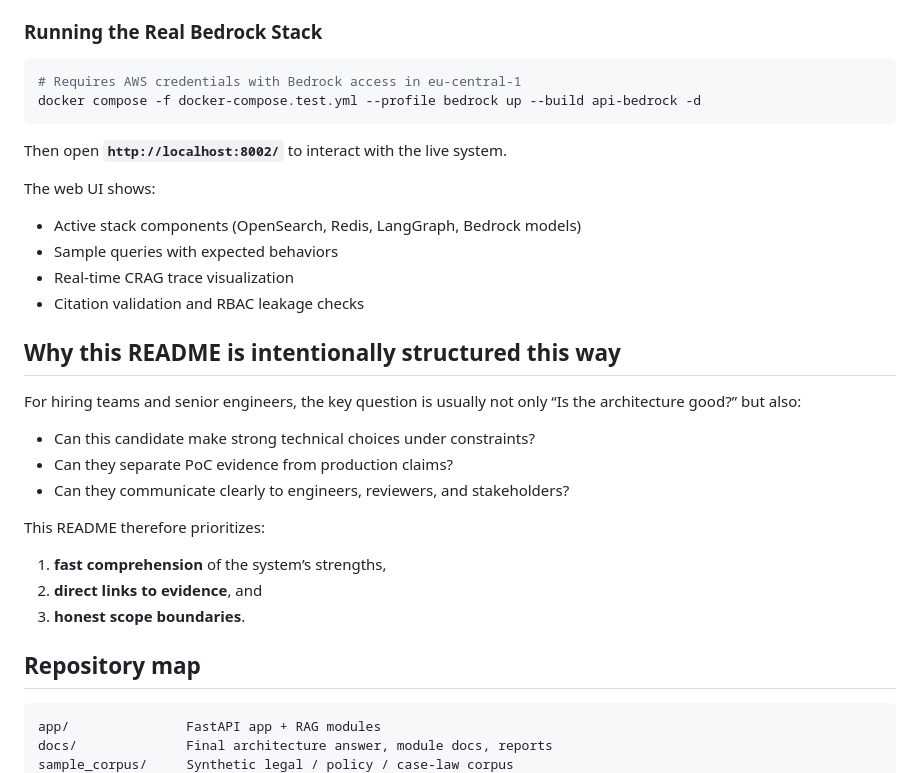
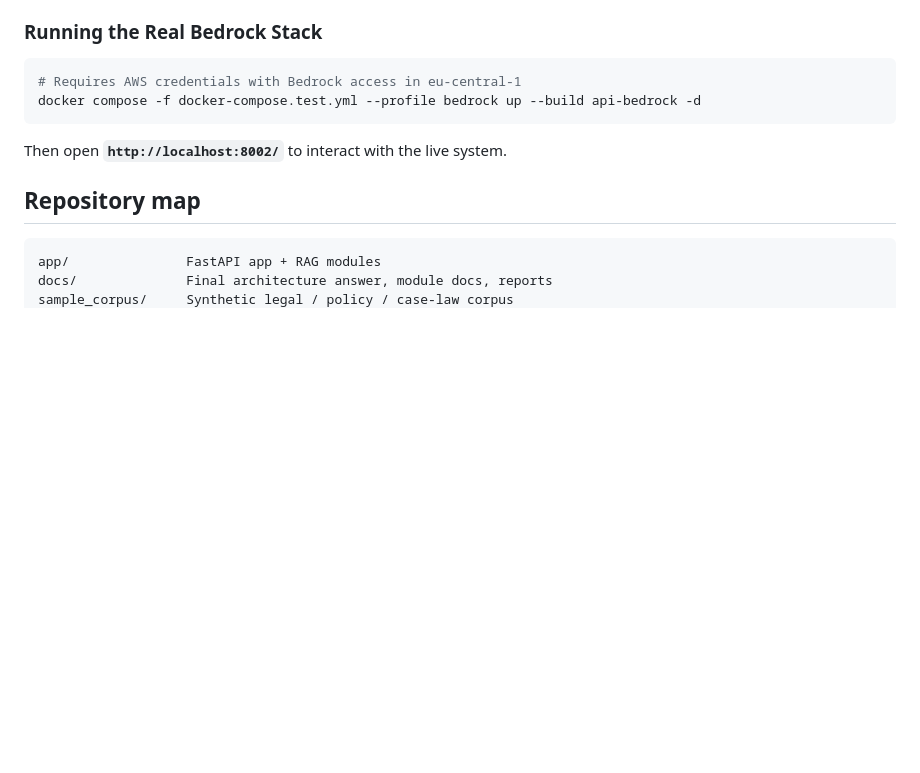
Before and after one commit to Mbehbahani/Tax-Authority-RAG, a Markdown page: README.md, the part around the change. Rendered like a GitHub page; blank space fills up the shorter version.

Commit message:
streamline README

```diff
--- a/README.md
+++ b/README.md
@@ -155,26 +155,6 @@ docker compose -f docker-compose.test.yml --profile bedrock up --build api-bedro
 
 Then open **`http://localhost:8002/`** to interact with the live system.
 
-The web UI shows:
-- Active stack components (OpenSearch, Redis, LangGraph, Bedrock models)
-- Sample queries with expected behaviors
-- Real-time CRAG trace visualization
-- Citation validation and RBAC leakage checks
-
-## Why this README is intentionally structured this way
-
-For hiring teams and senior engineers, the key question is usually not only
-“Is the architecture good?” but also:
-
-- Can this candidate make strong technical choices under constraints?
-- Can they separate PoC evidence from production claims?
-- Can they communicate clearly to engineers, reviewers, and stakeholders?
-
-This README therefore prioritizes:
-
-1. **fast comprehension** of the system’s strengths,
-2. **direct links to evidence**, and
-3. **honest scope boundaries**.
 
 ## Repository map
 
```
